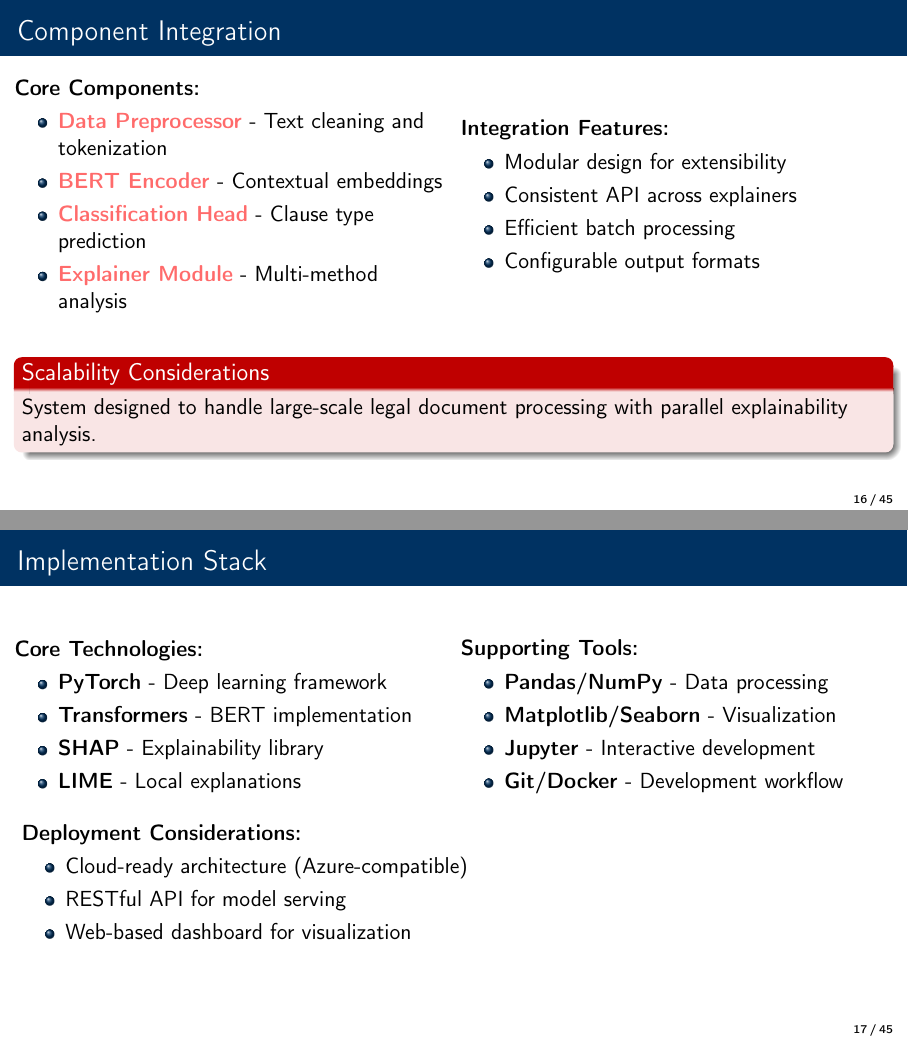
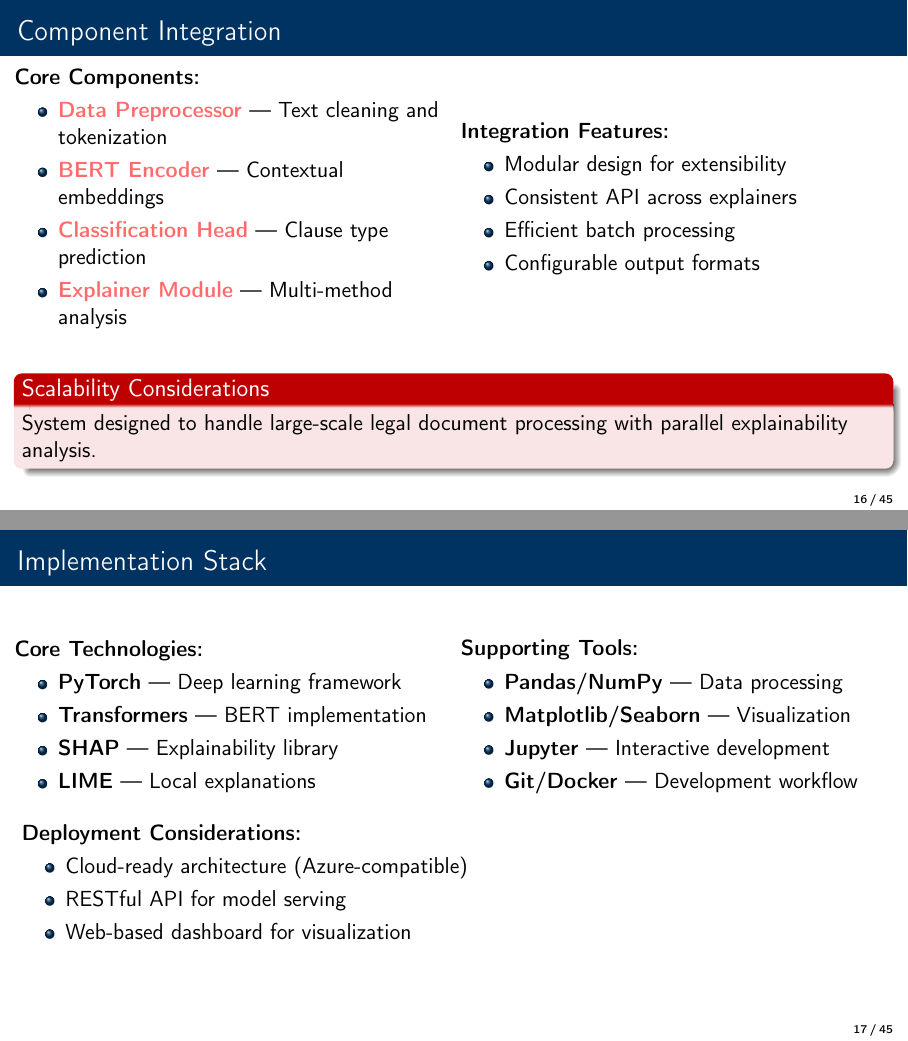
Before and after one commit to prgabriel/w266-project-legal-nlp-xai, LaTeX slides (presentation/latex/main.tex, which reads presentation/latex/sections/architecture.tex): pages 16 and 17 of 45, joined at a grey line. Compiled offline with pdfLaTeX.

Commit message:
fix: update LaTeX presentation for consistency and clarity in various sections

```diff
--- a/presentation/latex/main.tex
+++ b/presentation/latex/main.tex
@@ -33,7 +33,7 @@
 % Custom colors for the presentation
 \setbeamercolor{structure}{fg=berkeleyblue}
 \setbeamercolor{frametitle}{bg=berkeleyblue,fg=white}
-\setbeamercolor{title}{fg=berkeleyblue}
+\setbeamercolor{title}{fg=white}
 
 % Presentation information
 \title[Legal NLP Explainability]{Explainable AI for Legal Document Analysis: \\
--- a/presentation/latex/sections/architecture.tex
+++ b/presentation/latex/sections/architecture.tex
@@ -25,10 +25,10 @@
 \begin{column}{0.5\textwidth}
 \textbf{Core Components:}
 \begin{itemize}
-    \item \highlight{Data Preprocessor} - Text cleaning and tokenization
-    \item \highlight{BERT Encoder} - Contextual embeddings
-    \item \highlight{Classification Head} - Clause type prediction
-    \item \highlight{Explainer Module} - Multi-method analysis
+    \item \highlight{Data Preprocessor} --- Text cleaning and tokenization
+    \item \highlight{BERT Encoder} --- Contextual embeddings
+    \item \highlight{Classification Head} --- Clause type prediction
+    \item \highlight{Explainer Module} --- Multi-method analysis
 \end{itemize}
 \end{column}
 \begin{column}{0.5\textwidth}
@@ -53,19 +53,19 @@ System designed to handle large-scale legal document processing with parallel ex
 \begin{column}{0.5\textwidth}
 \textbf{Core Technologies:}
 \begin{itemize}
-    \item \textbf{PyTorch} - Deep learning framework
-    \item \textbf{Transformers} - BERT implementation
-    \item \textbf{SHAP} - Explainability library
-    \item \textbf{LIME} - Local explanations
+    \item \textbf{PyTorch} --- Deep learning framework
+    \item \textbf{Transformers} --- BERT implementation
+    \item \textbf{SHAP} --- Explainability library
+    \item \textbf{LIME} --- Local explanations
 \end{itemize}
 \end{column}
 \begin{column}{0.5\textwidth}
 \textbf{Supporting Tools:}
 \begin{itemize}
-    \item \textbf{Pandas/NumPy} - Data processing
-    \item \textbf{Matplotlib/Seaborn} - Visualization
-    \item \textbf{Jupyter} - Interactive development
-    \item \textbf{Git/Docker} - Development workflow
+    \item \textbf{Pandas/NumPy} --- Data processing
+    \item \textbf{Matplotlib/Seaborn} --- Visualization
+    \item \textbf{Jupyter} --- Interactive development
+    \item \textbf{Git/Docker} --- Development workflow
 \end{itemize}
 \end{column}
 \end{columns}
```
Also changed, not shown: presentation/latex/sections/appendix.tex (+7 -7 lines), presentation/latex/sections/explainability.tex (+8 -8 lines), presentation/latex/sections/methods.tex (+4 -4 lines), presentation/latex/main.pdf.
